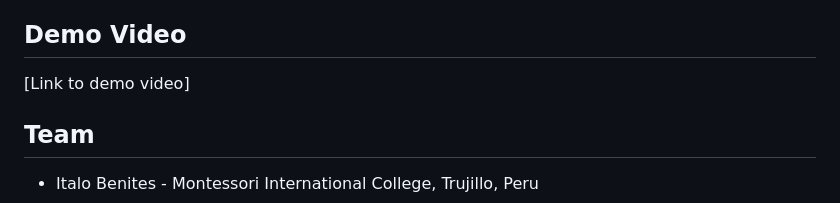
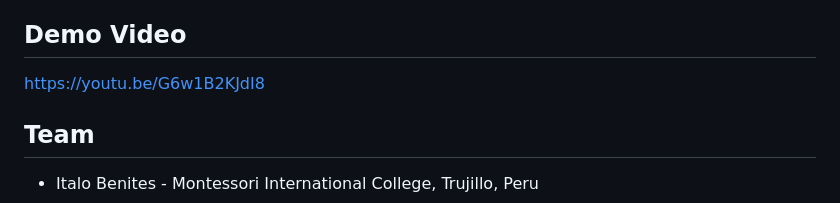
Before and after one commit to italobenitesh/YachAI, a Markdown page: README.md, the part around the change. Drawn GitHub-style.

```diff
--- a/README.md
+++ b/README.md
@@ -61,7 +61,7 @@ No mainstream AI tutor speaks Quechua. YachAI does.
 
 ## Demo Video
 
-[Link to demo video]
+https://youtu.be/G6w1B2KJdI8
 
 ## Team
 
```
